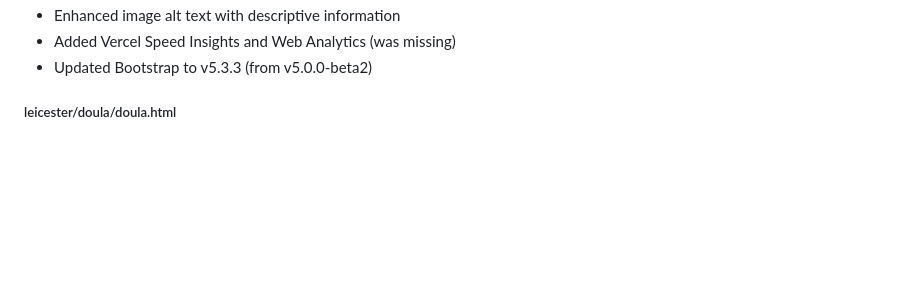
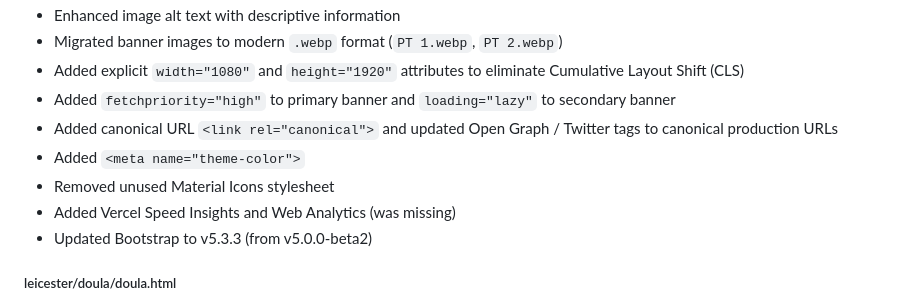
Before and after one commit to dbailey323/eirandwild, a Markdown page: CHANGELOG.md, the part around one of its changes. Drawn GitHub-style; blank space fills up the shorter version.

Commit message:
Revise HTML structure and optimize for SEO
Updated HTML structure and meta tags for personal training and doula pages. Enhanced performance and SEO with new attributes and canonical URLs.

```diff
--- a/CHANGELOG.md
+++ b/CHANGELOG.md
@@ -137,4 +137,10 @@ All notable changes to the Eir & Wild website project.
 - Enhanced image alt text with descriptive information
+- Migrated banner images to modern `.webp` format (`PT 1.webp`, `PT 2.webp`)
+- Added explicit `width="1080"` and `height="1920"` attributes to eliminate Cumulative Layout Shift (CLS)
+- Added `fetchpriority="high"` to primary banner and `loading="lazy"` to secondary banner
+- Added canonical URL `<link rel="canonical">` and updated Open Graph / Twitter tags to canonical production URLs
+- Added `<meta name="theme-color">`
+- Removed unused Material Icons stylesheet
 - Added Vercel Speed Insights and Web Analytics (was missing)
 - Updated Bootstrap to v5.3.3 (from v5.0.0-beta2)
 
```
Also changed, not shown: other parts of CHANGELOG.md (+1 -1 lines).
